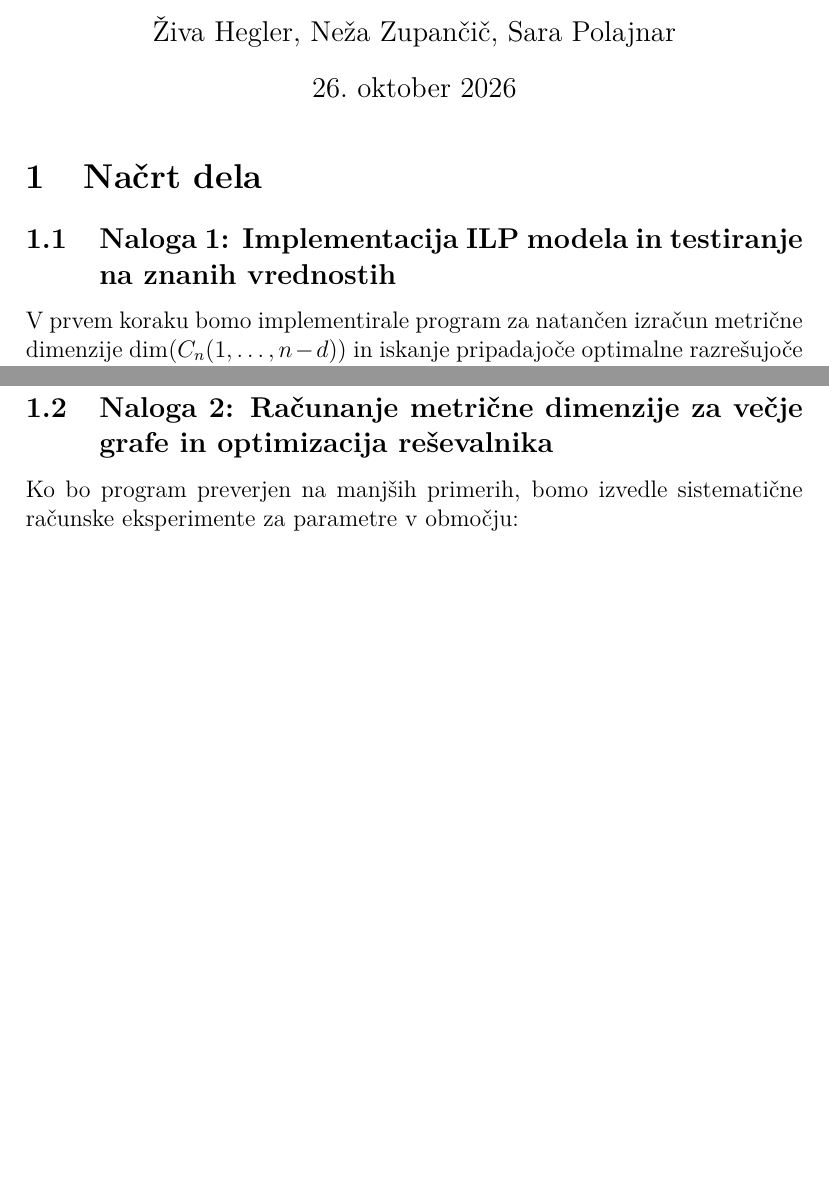
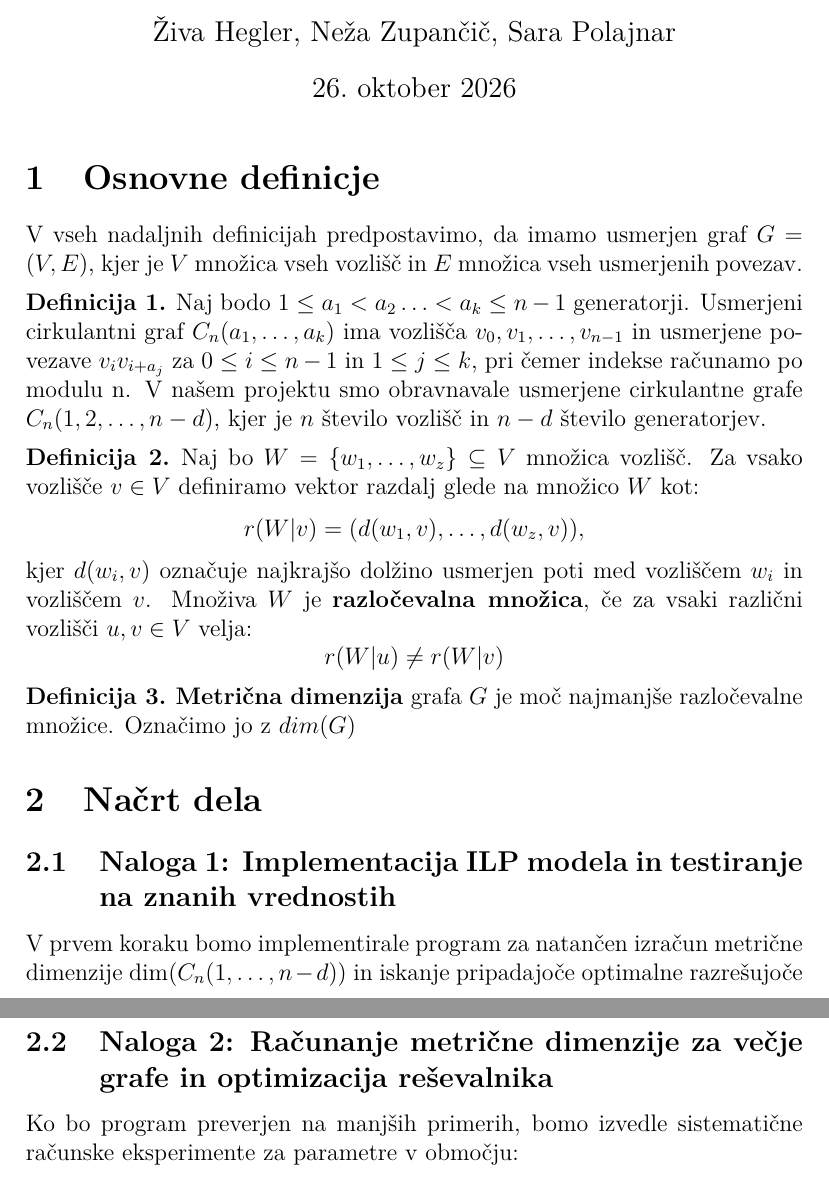
Before and after one commit to zivaheg/Metric-dimensions-of-C_n-1-2-...-n-d-, a LaTeX document (nacrt_dela-long.tex): two parts of pages 1 and 2 of 4 before the commit and two parts of pages 1 and 3 of 5 after it, joined at a grey line, cut so that both start at the same text, the shorter picture padded with empty space. Compiled offline with pdfLaTeX.

Commit message:
Dodane definicije

```diff
--- a/nacrt_dela-long.tex
+++ b/nacrt_dela-long.tex
@@ -21,6 +21,39 @@
 
 \begin{document}
 \maketitle
+
+\section{Osnovne definicje}
+V vseh nadaljnih definicijah predpostavimo, da imamo usmerjen graf
+$G = (V, E)$, kjer je $V$ množica vseh vozlišč in $E$ množica vseh usmerjenih povezav.
+\begin{definicija}
+    Naj bodo $1 \leq a_1 < a_2 \ldots < a_k \leq n-1$ generatorji.
+    Usmerjeni cirkulantni graf $C_n(a_1, \ldots, a_{k})$ ima vozlišča
+    $v_0, v_1, \ldots, v_{n-1}$ in usmerjene povezave $v_iv_{i+a_j}$ za
+    $0 \leq i \leq n-1$ in $1 \leq j \leq k$, pri čemer indekse računamo
+    po modulu n. V našem projektu smo obravnavale usmerjene cirkulantne grafe
+    $C_n(1,2,\ldots,n-d)$, kjer je $n$ število vozlišč in $n-d$ število generatorjev.
+\end{definicija}
+
+\begin{definicija}
+    Naj bo $W = \{w_1, \ldots, w_z\} \subseteq V$ množica vozlišč.
+    Za vsako vozlišče $v \in V$ definiramo vektor razdalj glede na
+    množico $W$ kot:
+    $$
+    r(W|v) = (d(w_1, v), \ldots, d(w_z, v)),
+    $$
+    kjer $d(w_i, v)$ označuje najkrajšo dolžino usmerjen poti med
+    vozliščem $w_i$ in vozliščem $v$. Množiva $W$ je \textbf{razločevalna množica},
+    če za vsaki različni vozlišči $u, v \in V$ velja:
+    $$
+    r(W|u) \neq r(W|v)
+    $$
+\end{definicija}
+
+\begin{definicija}
+    \textbf{Metrična dimenzija} grafa $G$ je moč najmanjše razločevalne
+    množice. Označimo jo z $dim(G)$
+\end{definicija}
+
 
 \section{Načrt dela}
 \subsection{Naloga 1: Implementacija ILP modela in testiranje na znanih vrednostih}
```
Also changed, not shown: nacrt_dela-long.pdf.
